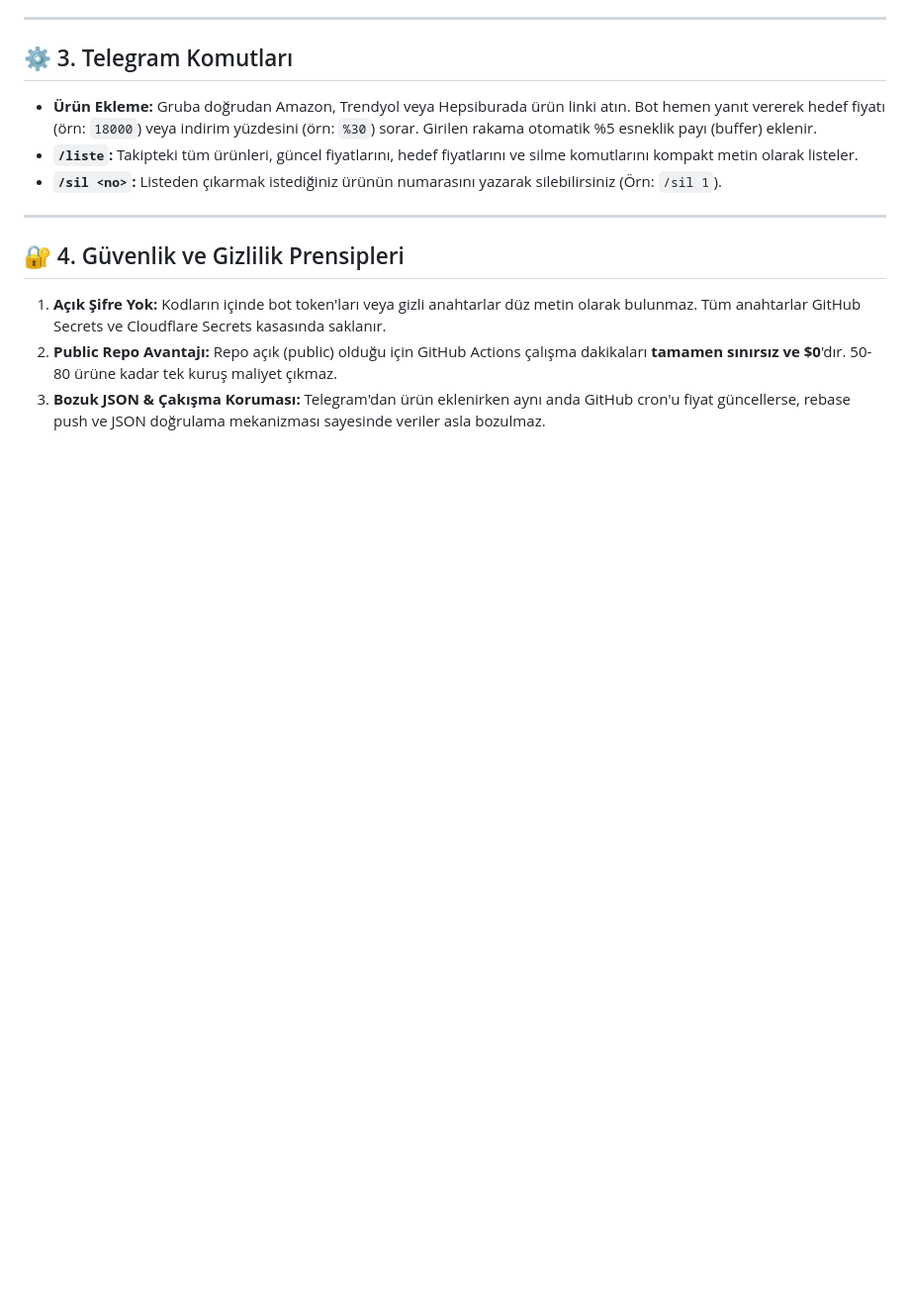
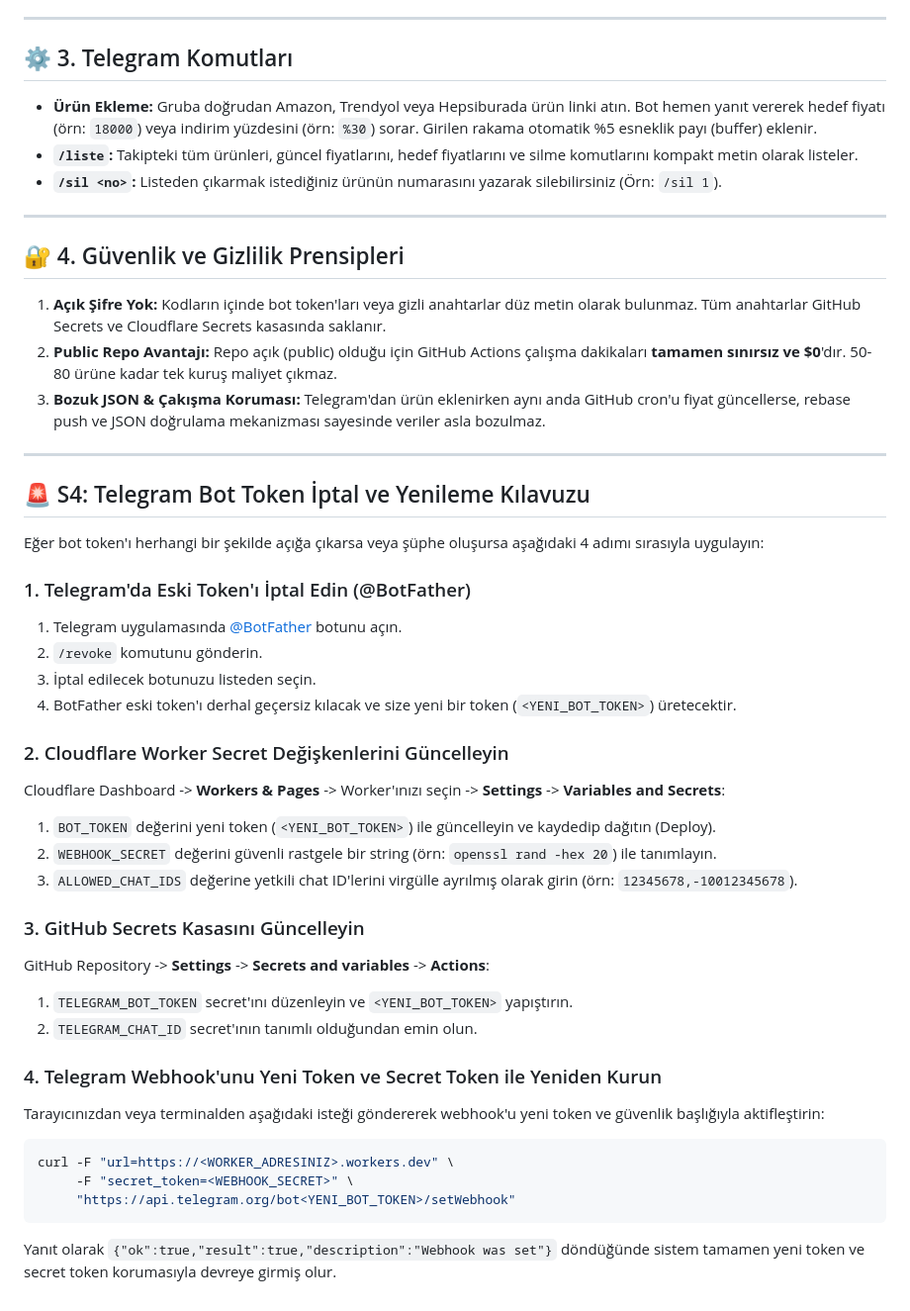
Before and after one commit to Papimsu/PapimsuAlisveriste, a Markdown page: SISTEM_DOKUMANTASYONU.md, the part around the change. Shown at 99% size. GitHub-like rendering; blank space fills up the shorter version.

Commit message:
S4: Telegram bot token iptal ve yenileme kılavuzu eklendi

````diff
--- a/SISTEM_DOKUMANTASYONU.md
+++ b/SISTEM_DOKUMANTASYONU.md
@@ -72,3 +72,37 @@ Sistem **tamamen bulut üzerinde ve sıfır maliyetle ($0)** çalışacak şekil
 1. **Açık Şifre Yok:** Kodların içinde bot token'ları veya gizli anahtarlar düz metin olarak bulunmaz. Tüm anahtarlar GitHub Secrets ve Cloudflare Secrets kasasında saklanır.
 2. **Public Repo Avantajı:** Repo açık (public) olduğu için GitHub Actions çalışma dakikaları **tamamen sınırsız ve $0**'dır. 50-80 ürüne kadar tek kuruş maliyet çıkmaz.
 3. **Bozuk JSON & Çakışma Koruması:** Telegram'dan ürün eklenirken aynı anda GitHub cron'u fiyat güncellerse, rebase push ve JSON doğrulama mekanizması sayesinde veriler asla bozulmaz.
+
+---
+
+## 🚨 S4: Telegram Bot Token İptal ve Yenileme Kılavuzu
+
+Eğer bot token'ı herhangi bir şekilde açığa çıkarsa veya şüphe oluşursa aşağıdaki 4 adımı sırasıyla uygulayın:
+
+### 1. Telegram'da Eski Token'ı İptal Edin (@BotFather)
+1. Telegram uygulamasında [@BotFather](https://t.me/BotFather) botunu açın.
+2. `/revoke` komutunu gönderin.
+3. İptal edilecek botunuzu listeden seçin.
+4. BotFather eski token'ı derhal geçersiz kılacak ve size yeni bir token (`<YENI_BOT_TOKEN>`) üretecektir.
+
+### 2. Cloudflare Worker Secret Değişkenlerini Güncelleyin
+Cloudflare Dashboard -> **Workers & Pages** -> Worker'ınızı seçin -> **Settings** -> **Variables and Secrets**:
+1. `BOT_TOKEN` değerini yeni token (`<YENI_BOT_TOKEN>`) ile güncelleyin ve kaydedip dağıtın (Deploy).
+2. `WEBHOOK_SECRET` değerini güvenli rastgele bir string (örn: `openssl rand -hex 20`) ile tanımlayın.
+3. `ALLOWED_CHAT_IDS` değerine yetkili chat ID'lerini virgülle ayrılmış olarak girin (örn: `12345678,-10012345678`).
+
+### 3. GitHub Secrets Kasasını Güncelleyin
+GitHub Repository -> **Settings** -> **Secrets and variables** -> **Actions**:
+1. `TELEGRAM_BOT_TOKEN` secret'ını düzenleyin ve `<YENI_BOT_TOKEN>` yapıştırın.
+2. `TELEGRAM_CHAT_ID` secret'ının tanımlı olduğundan emin olun.
+
+### 4. Telegram Webhook'unu Yeni Token ve Secret Token ile Yeniden Kurun
+Tarayıcınızdan veya terminalden aşağıdaki isteği göndererek webhook'u yeni token ve güvenlik başlığıyla aktifleştirin:
+
+```bash
+curl -F "url=https://<WORKER_ADRESINIZ>.workers.dev" \
+     -F "secret_token=<WEBHOOK_SECRET>" \
+     "https://api.telegram.org/bot<YENI_BOT_TOKEN>/setWebhook"
+```
+
+Yanıt olarak `{"ok":true,"result":true,"description":"Webhook was set"}` döndüğünde sistem tamamen yeni token ve secret token korumasıyla devreye girmiş olur.
````
